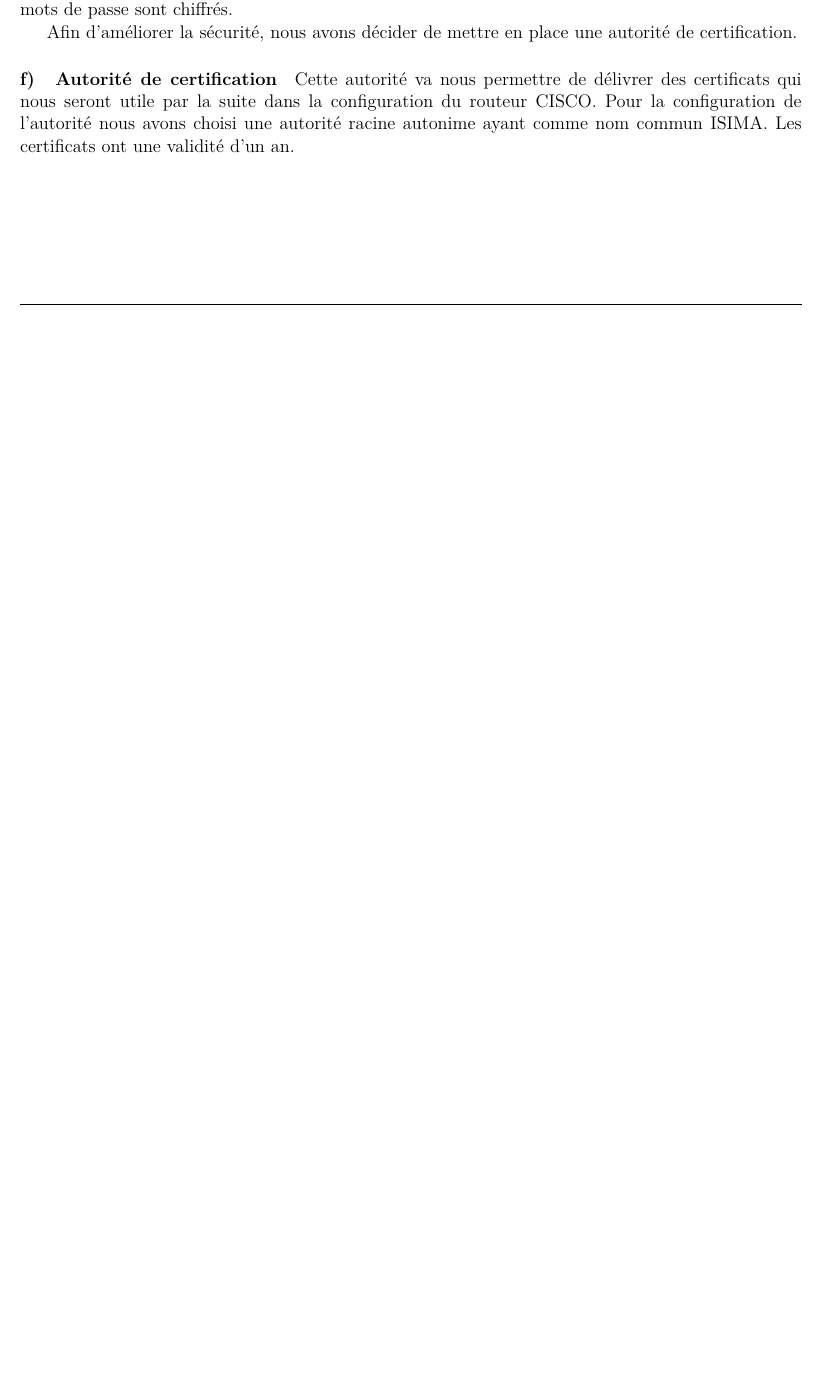
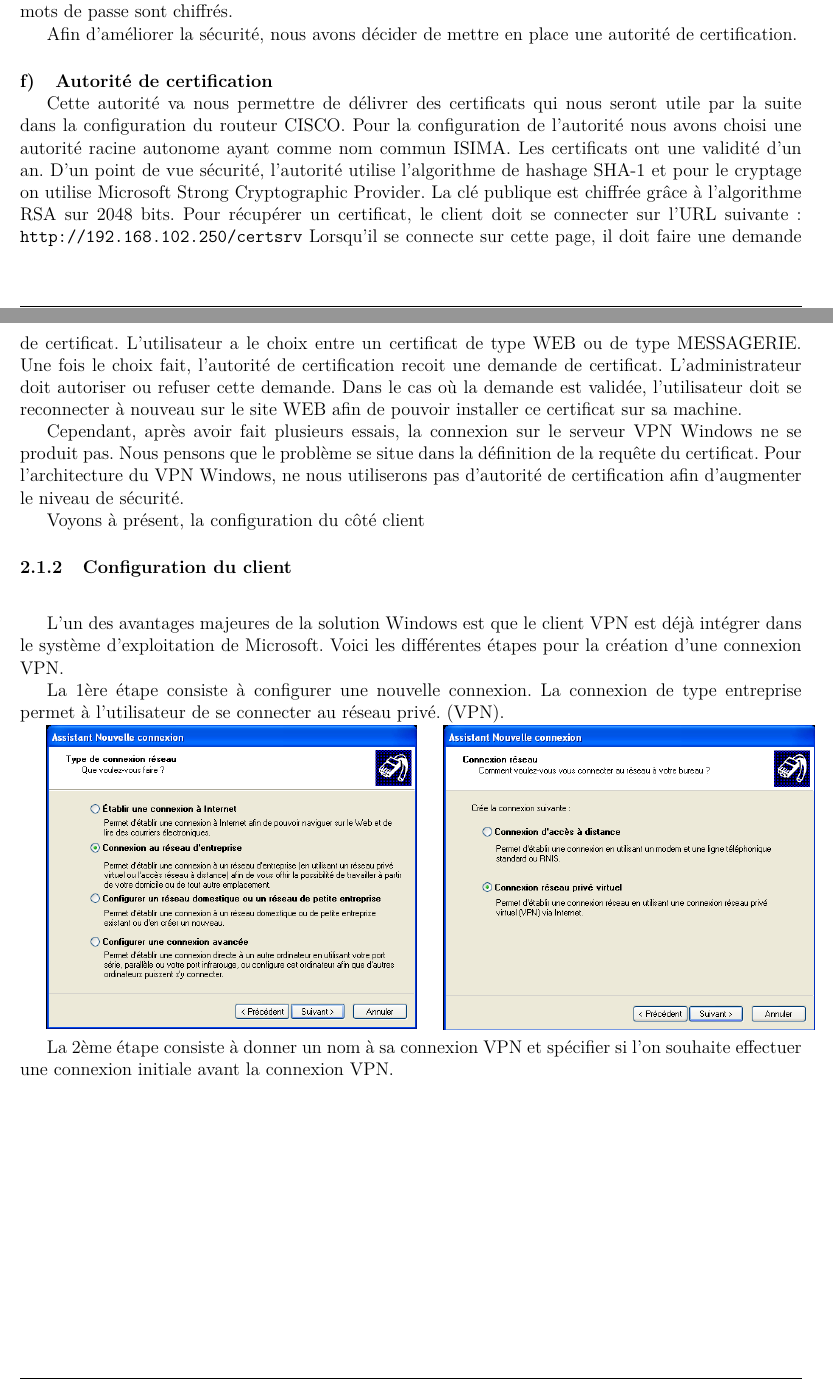
Before and after one commit to adyxax/zz3-projet, a LaTeX paper (rapport.tex, which reads partie_2/windows.tex): part of page 15 of 28 before the commit and two parts of pages 15 and 16 of 30 after it, the two joined at a grey line, cut so that both start at the same text, the shorter picture padded with empty space. Compiled offline with pdfLaTeX.

Commit message:
windows client

```diff
--- a/partie_2/windows.tex
+++ b/partie_2/windows.tex
@@ -213,5 +213,36 @@ Le protocole MS-CHAP V2 utilise une authentification mutuelle. Cela permet au se
 Afin d'améliorer la sécurité, nous avons décider de mettre en place une autorité de certification.
 
 \paragraph{Autorité de certification}
+~
 
-Cette autorité va nous permettre de délivrer des certificats qui nous seront utile par la suite dans la configuration du routeur CISCO. Pour la configuration de l'autorité nous avons choisi une autorité racine autonime ayant comme nom commun ISIMA. Les certificats ont une validité d'un an.
+
+Cette autorité va nous permettre de délivrer des certificats qui nous seront utile par la suite dans la configuration du routeur CISCO. Pour la configuration de l'autorité nous avons choisi une autorité racine autonome ayant comme nom commun ISIMA. Les certificats ont une validité d'un an. D'un point de vue sécurité, l'autorité utilise l'algorithme de hashage SHA-1 et pour le cryptage on utilise Microsoft Strong Cryptographic Provider. La clé publique est chiffrée grâce à l'algorithme RSA sur 2048 bits.
+Pour récupérer un certificat, le client doit se connecter sur l'URL suivante : \verb|http://192.168.102.250/certsrv|
+Lorsqu'il se connecte sur cette page, il doit faire une demande de certificat. L'utilisateur a le choix entre un certificat de type WEB ou de type MESSAGERIE. Une fois le choix fait, l'autorité de certification recoit une demande de certificat. L'administrateur doit autoriser ou refuser cette demande. Dans le cas où la demande est validée, l'utilisateur doit se reconnecter à nouveau sur le site WEB afin de pouvoir installer ce certificat sur sa machine.
+
+Cependant, après avoir fait plusieurs essais, la connexion sur le serveur VPN Windows ne se produit pas. Nous pensons que le problème se situe dans la définition de la requête du certificat. Pour l'architecture du VPN Windows, ne nous utiliserons pas d'autorité de certification afin d'augmenter le niveau de sécurité.
+
+Voyons à présent, la configuration du côté client
+
+\subsubsection{Configuration du client}
+~
+
+
+L'un des avantages majeures de la solution Windows est que le client VPN est déjà intégrer dans le système d'exploitation de Microsoft. Voici les différentes étapes pour la création d'une connexion VPN.
+
+La 1ère étape consiste à configurer une nouvelle connexion. La connexion de type entreprise permet à l'utilisateur de se connecter au réseau privé. (VPN).
+
+	\begin{minipage}{0.5\textwidth}
+		\begin{flushleft} \large
+			\includegraphics[height=7cm]{partie_2/screen_windows/etape1.PNG}\\
+		\end{flushleft}
+	\end{minipage}
+	\begin{minipage}{0.43\textwidth}
+		\begin{flushright} \large
+			\includegraphics[height=7cm]{partie_2/screen_windows/etape2.PNG}\\
+		\end{flushright}
+	\end{minipage}
+
+~\
+
+La 2ème étape consiste à donner un nom à sa connexion VPN et spécifier si l'on souhaite effectuer une connexion initiale avant la connexion VPN.
```
Also changed, not shown: partie_2/screen_windows/etape1.PNG (added), partie_2/screen_windows/etape2.PNG (added), partie_2/screen_windows/etape3.PNG (added), partie_2/screen_windows/etape4.PNG (added), partie_2/screen_windows/etape5.PNG (added), partie_2/screen_windows/etape6.PNG (added), partie_2/screen_windows/etape7.PNG (added), partie_2/windows.tex (27 more changed lines).
